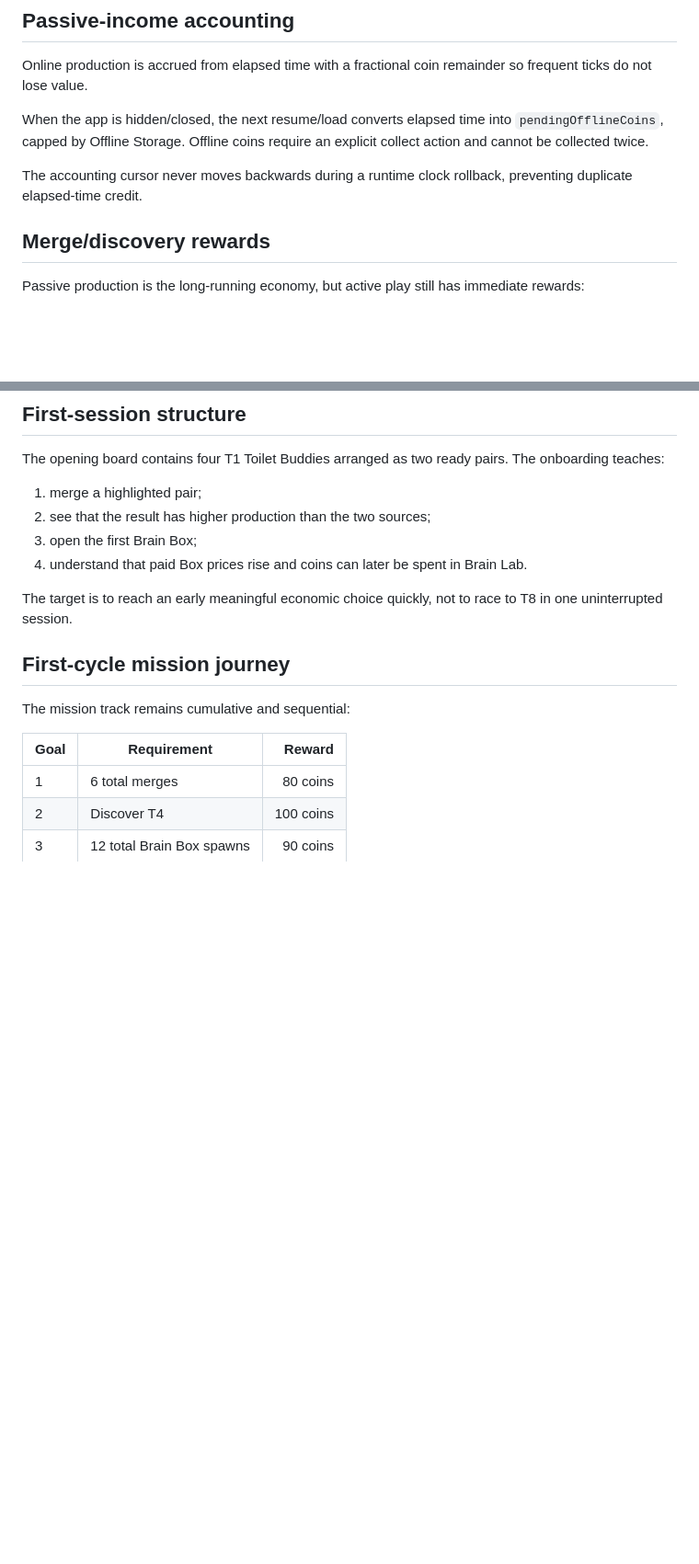
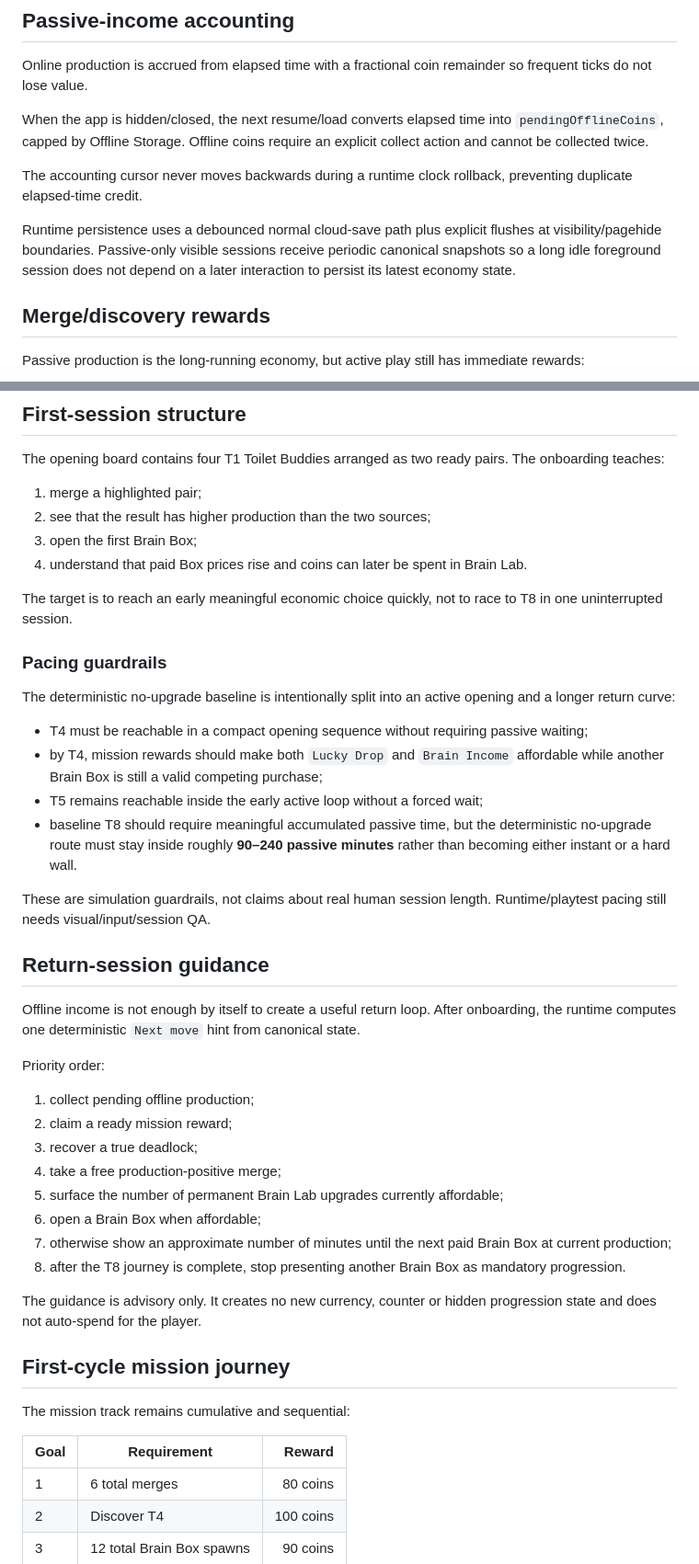
Before and after one commit to ivangemini/Brainmerge, a Markdown page: docs/GAMEPLAY_AND_PROGRESSION.md, 2 parts joined by grey strips. Shown at 92% size. Rendered like a GitHub page; blank space fills up the shorter version.

Commit message:
docs: define return-session guidance and pacing bands

```diff
--- a/docs/GAMEPLAY_AND_PROGRESSION.md
+++ b/docs/GAMEPLAY_AND_PROGRESSION.md
@@ -92,6 +92,8 @@ When the app is hidden/closed, the next resume/load converts elapsed time into `
 
 The accounting cursor never moves backwards during a runtime clock rollback, preventing duplicate elapsed-time credit.
 
+Runtime persistence uses a debounced normal cloud-save path plus explicit flushes at visibility/pagehide boundaries. Passive-only visible sessions receive periodic canonical snapshots so a long idle foreground session does not depend on a later interaction to persist its latest economy state.
+
 ## Merge/discovery rewards
 Passive production is the long-running economy, but active play still has immediate rewards:
 
@@ -110,6 +112,31 @@ The opening board contains four T1 Toilet Buddies arranged as two ready pairs. T
 4. understand that paid Box prices rise and coins can later be spent in Brain Lab.
 
 The target is to reach an early meaningful economic choice quickly, not to race to T8 in one uninterrupted session.
+
+### Pacing guardrails
+The deterministic no-upgrade baseline is intentionally split into an active opening and a longer return curve:
+
+- T4 must be reachable in a compact opening sequence without requiring passive waiting;
+- by T4, mission rewards should make both `Lucky Drop` and `Brain Income` affordable while another Brain Box is still a valid competing purchase;
+- T5 remains reachable inside the early active loop without a forced wait;
+- baseline T8 should require meaningful accumulated passive time, but the deterministic no-upgrade route must stay inside roughly **90–240 passive minutes** rather than becoming either instant or a hard wall.
+
+These are simulation guardrails, not claims about real human session length. Runtime/playtest pacing still needs visual/input/session QA.
+
+## Return-session guidance
+Offline income is not enough by itself to create a useful return loop. After onboarding, the runtime computes one deterministic `Next move` hint from canonical state.
+
+Priority order:
+1. collect pending offline production;
+2. claim a ready mission reward;
+3. recover a true deadlock;
+4. take a free production-positive merge;
+5. surface the number of permanent Brain Lab upgrades currently affordable;
+6. open a Brain Box when affordable;
+7. otherwise show an approximate number of minutes until the next paid Brain Box at current production;
+8. after the T8 journey is complete, stop presenting another Brain Box as mandatory progression.
+
+The guidance is advisory only. It creates no new currency, counter or hidden progression state and does not auto-spend for the player.
 
 ## First-cycle mission journey
 The mission track remains cumulative and sequential:
```
Also changed, not shown: other parts of docs/GAMEPLAY_AND_PROGRESSION.md (+5 -1 lines).
